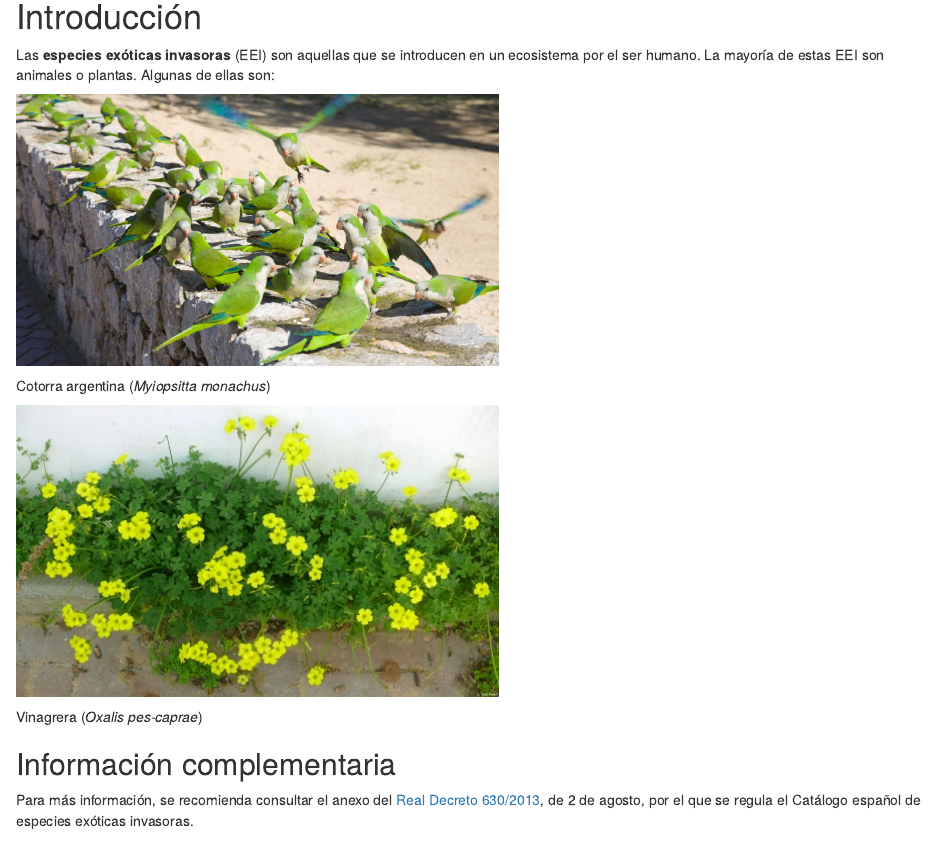
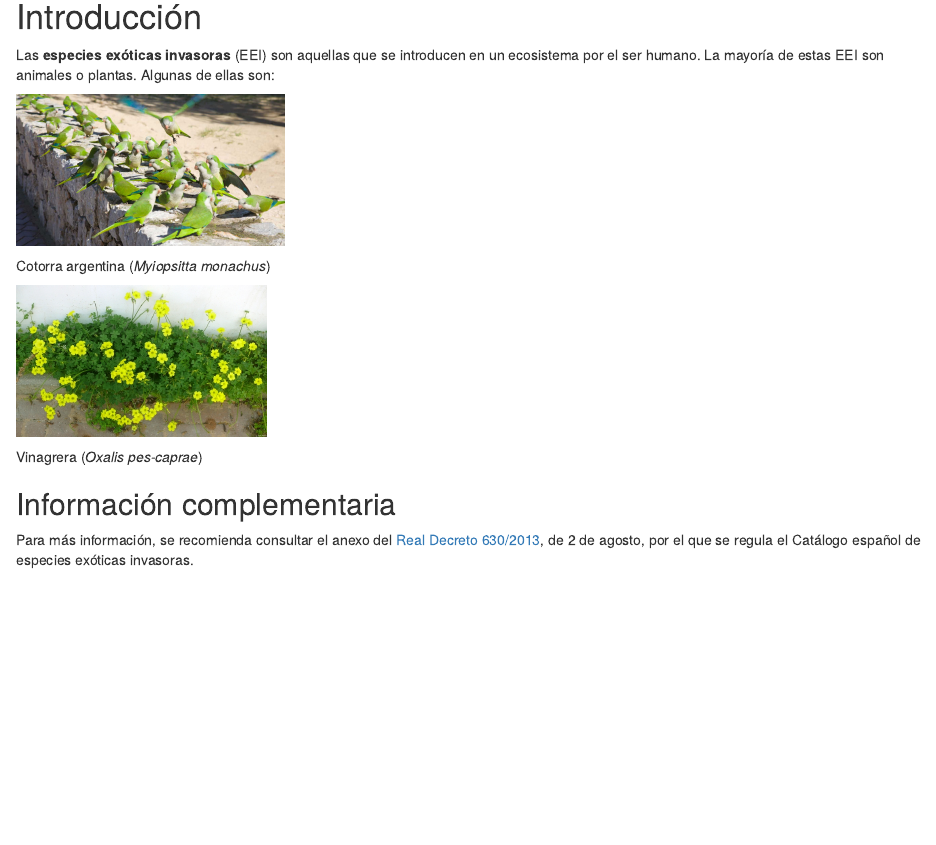
Before and after one commit to alba-linares/ecoinf_alba, an R Markdown document (doc_reproducible_cv.Rmd): the page in a window 1100 px wide, from 190 px down. Rendered offline with R 4.5, knitr and Pandoc, with nearby package versions; drawn as R Markdown's standard HTML page in place of the format the file asks for; some code elsewhere in the file could not run offline.

Commit message:
he cambiado el tamaño del grafico para que cuadre en la pagina

```diff
--- a/doc_reproducible_cv.Rmd
+++ b/doc_reproducible_cv.Rmd
@@ -21,11 +21,11 @@ Las **especies exóticas invasoras** (EEI) son aquellas que se introducen
 en un ecosistema por el ser humano. La mayoría de estas EEI son animales
 o plantas. Algunas de ellas son:
 
-![](cotorra.jpg){width="480"}
+![](cotorra.jpg){height="150"}
 
 Cotorra argentina (*Myiopsitta monachus*)
 
-![](vinagrera.jpg)
+![](vinagrera.jpg){height="150"}
 
 Vinagrera (*Oxalis pes-caprae*)
 
```
Also changed, not shown: doc_reproducible_cv.Rmd (2 more changed lines), 2 other files.
